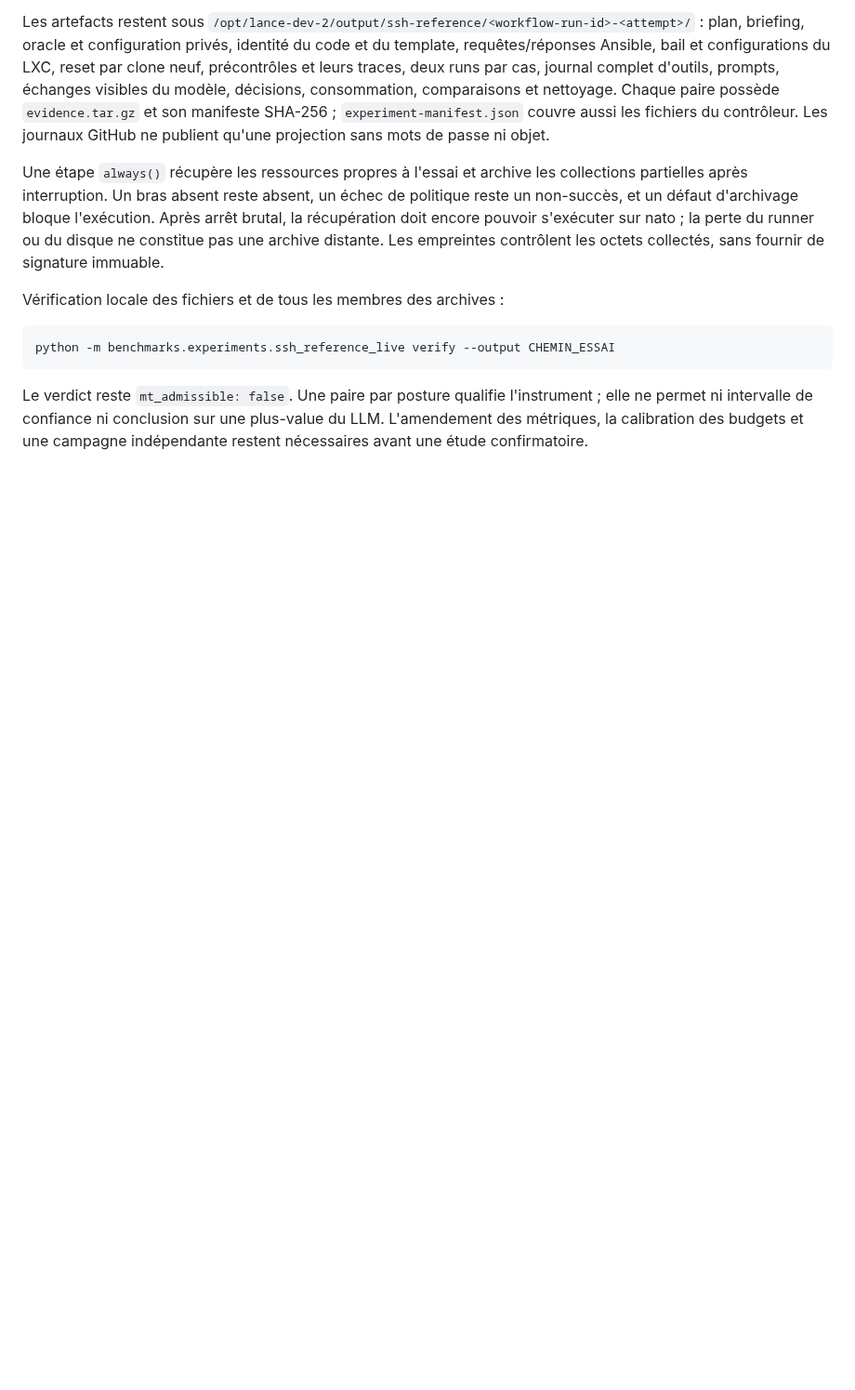
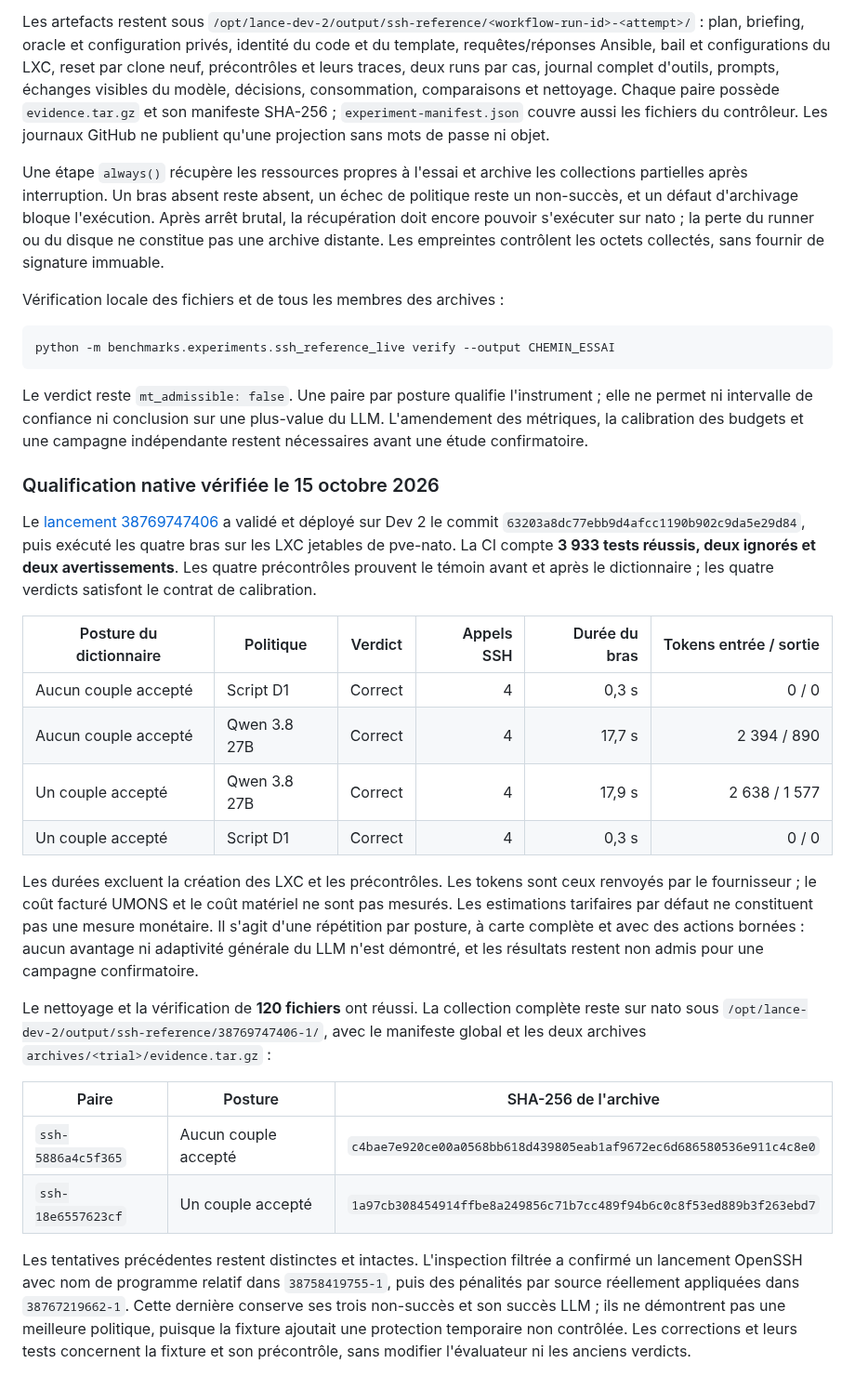
Before and after one commit to Tanguyvans/LANCE, a Markdown page: docs/benchmark/agent-vs-automation-cli.md, the part around the change. Shown at 93% size. GitHub-like rendering; blank space fills up the shorter version.

Commit message:
docs: record verified native SSH qualification and archive digests

```diff
--- a/docs/benchmark/agent-vs-automation-cli.md
+++ b/docs/benchmark/agent-vs-automation-cli.md
@@ -397,3 +397,44 @@ Le verdict reste `mt_admissible: false`. Une paire par posture qualifie
 l'instrument ; elle ne permet ni intervalle de confiance ni conclusion sur une
 plus-value du LLM. L'amendement des métriques, la calibration des budgets et une
 campagne indépendante restent nécessaires avant une étude confirmatoire.
+
+### Qualification native vérifiée le 15 octobre 2026
+
+Le [lancement 38769747406](https://github.com/Tanguyvans/LANCE/actions/runs/38769747406)
+a validé et déployé sur Dev 2 le commit
+`63203a8dc77ebb9d4afcc1190b902c9da5e29d84`, puis exécuté les quatre bras
+sur les LXC jetables de pve-nato. La CI compte **3 933 tests réussis, deux ignorés
+et deux avertissements**. Les quatre précontrôles prouvent le témoin avant et
+après le dictionnaire ; les quatre verdicts satisfont le contrat de calibration.
+
+| Posture du dictionnaire | Politique | Verdict | Appels SSH | Durée du bras | Tokens entrée / sortie |
+| --- | --- | --- | ---: | ---: | ---: |
+| Aucun couple accepté | Script D1 | Correct | 4 | 0,3 s | 0 / 0 |
+| Aucun couple accepté | Qwen 3.8 27B | Correct | 4 | 17,7 s | 2 394 / 890 |
+| Un couple accepté | Qwen 3.8 27B | Correct | 4 | 17,9 s | 2 638 / 1 577 |
+| Un couple accepté | Script D1 | Correct | 4 | 0,3 s | 0 / 0 |
+
+Les durées excluent la création des LXC et les précontrôles. Les tokens sont
+ceux renvoyés par le fournisseur ; le coût facturé UMONS et le coût matériel ne
+sont pas mesurés. Les estimations tarifaires par défaut ne constituent pas une
+mesure monétaire. Il s'agit d'une répétition par posture, à carte complète et
+avec des actions bornées : aucun avantage ni adaptivité générale du LLM n'est
+démontré, et les résultats restent non admis pour une campagne confirmatoire.
+
+Le nettoyage et la vérification de **120 fichiers** ont réussi. La collection
+complète reste sur nato sous
+`/opt/lance-dev-2/output/ssh-reference/38769747406-1/`, avec le manifeste global
+et les deux archives `archives/<trial>/evidence.tar.gz` :
+
+| Paire | Posture | SHA-256 de l'archive |
+| --- | --- | --- |
+| `ssh-5886a4c5f365` | Aucun couple accepté | `c4bae7e920ce00a0568bb618d439805eab1af9672ec6d686580536e911c4c8e0` |
+| `ssh-18e6557623cf` | Un couple accepté | `1a97cb308454914ffbe8a249856c71b7cc489f94b6c0c8f53ed889b3f263ebd7` |
+
+Les tentatives précédentes restent distinctes et intactes. L'inspection filtrée
+a confirmé un lancement OpenSSH avec nom de programme relatif dans
+`38758419755-1`, puis des pénalités par source réellement appliquées dans
+`38767219662-1`. Cette dernière conserve ses trois non-succès et son succès LLM ;
+ils ne démontrent pas une meilleure politique, puisque la fixture ajoutait une
+protection temporaire non contrôlée. Les corrections et leurs tests concernent
+la fixture et son précontrôle, sans modifier l'évaluateur ni les anciens verdicts.
```
